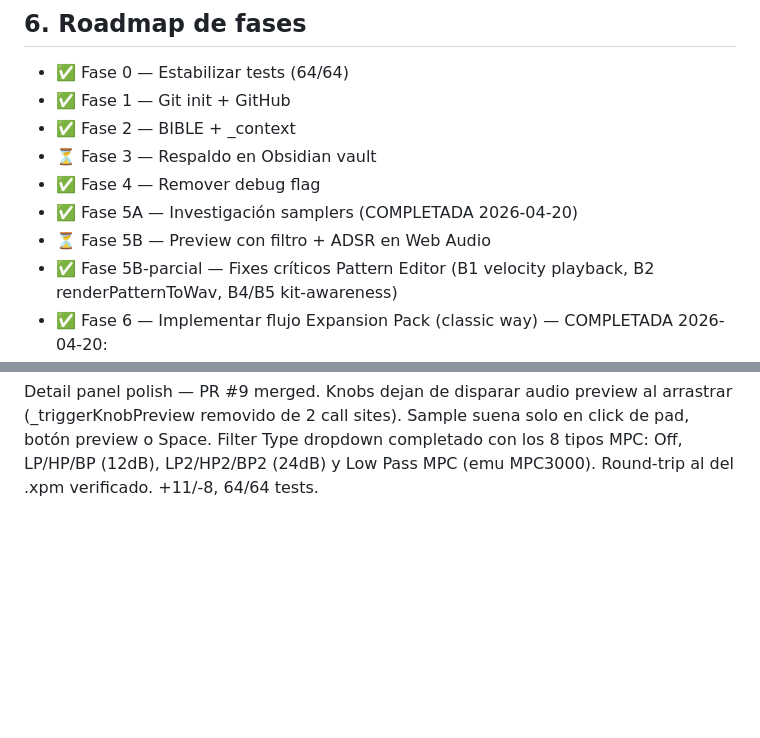
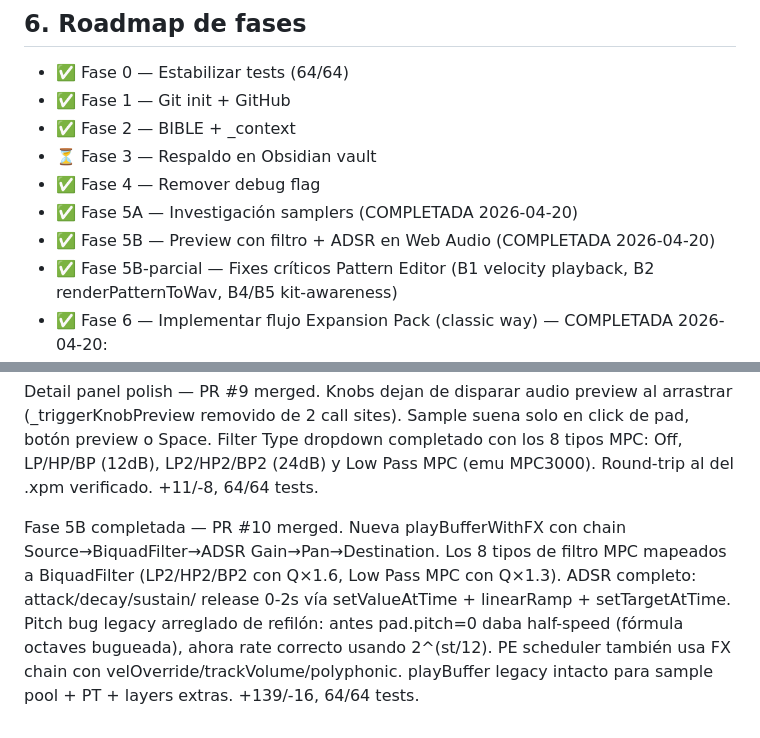
Before and after one commit to MARTINMRVS/xpn-builder, a Markdown page: _context/BIBLE.md, 2 parts joined by grey strips. GitHub-like rendering; blank space fills up the shorter version.

Commit message:
docs: BIBLE v11 — Fase 5B audio preview with FX

```diff
--- a/_context/BIBLE.md
+++ b/_context/BIBLE.md
@@ -183,7 +183,7 @@ Nivel avanzado, solo expansiones premium oficiales de Akai. Fuera del alcance ac
 - ⏳ Fase 3 — Respaldo en Obsidian vault
 - ✅ Fase 4 — Remover debug flag
 - ✅ Fase 5A — Investigación samplers (COMPLETADA 2026-04-20)
-- ⏳ Fase 5B — Preview con filtro + ADSR en Web Audio
+- ✅ Fase 5B — Preview con filtro + ADSR en Web Audio (COMPLETADA 2026-04-20)
 - ✅ Fase 5B-parcial — Fixes críticos Pattern Editor (B1 velocity playback, B2 renderPatternToWav, B4/B5 kit-awareness)
 - ✅ Fase 6 — Implementar flujo Expansion Pack (classic way) — COMPLETADA 2026-04-20:
     - Múltiples kits con nombre propio
@@ -301,3 +301,14 @@ Sample suena solo en click de pad, botón preview o Space. Filter
 Type dropdown completado con los 8 tipos MPC: Off, LP/HP/BP (12dB),
 LP2/HP2/BP2 (24dB) y Low Pass MPC (emu MPC3000). Round-trip al
 <FilterType> del .xpm verificado. +11/-8, 64/64 tests.
+
+Fase 5B completada — PR #10 merged. Nueva playBufferWithFX con
+chain Source→BiquadFilter→ADSR Gain→Pan→Destination. Los 8 tipos
+de filtro MPC mapeados a BiquadFilter (LP2/HP2/BP2 con Q×1.6,
+Low Pass MPC con Q×1.3). ADSR completo: attack/decay/sustain/
+release 0-2s vía setValueAtTime + linearRamp + setTargetAtTime.
+Pitch bug legacy arreglado de refilón: antes pad.pitch=0 daba
+half-speed (fórmula octaves bugueada), ahora rate correcto
+usando 2^(st/12). PE scheduler también usa FX chain con
+velOverride/trackVolume/polyphonic. playBuffer legacy intacto
+para sample pool + PT + layers extras. +139/-16, 64/64 tests.
```
